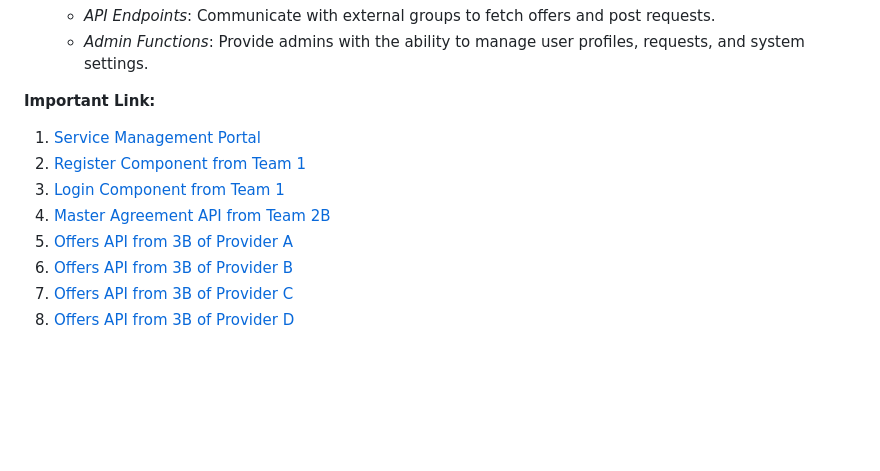
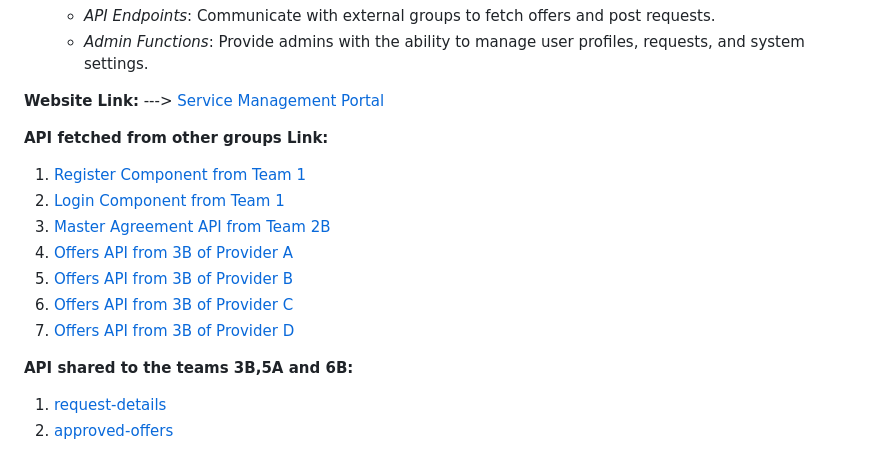
Before and after one commit to RiswanBasha/Agile_ServiceManagement_4B, a Markdown page: README.md, the part around the change. GitHub-like rendering; blank space fills up the shorter version.

```diff
--- a/README.md
+++ b/README.md
@@ -51,13 +51,19 @@
    - *Admin Functions*: Provide admins with the ability to manage user profiles, requests, and system settings.
 
 
-**Important Link:**
+**Website Link:**
+---> [Service Management Portal](http://13.48.42.106:8000/)
 
-1. [Service Management Portal](http://13.48.42.106:8000/)
-2. [Register Component from Team 1](http://codexauthv2.onrender.com/api/register/)
-3. [Login Component from Team 1](http://codexauthv2.onrender.com/api/login/)
-4. [Master Agreement API from Team 2B](https://dg4gi3uw0m2xs.cloudfront.net/agreement/)
-5. [Offers API from 3B of Provider A](http://ec2-52-90-1-48.compute-1.amazonaws.com:4000/users/offers?provider=A)
-6. [Offers API from 3B of Provider B](http://ec2-52-90-1-48.compute-1.amazonaws.com:4000/users/offers?provider=B)
-7. [Offers API from 3B of Provider C](http://ec2-52-90-1-48.compute-1.amazonaws.com:4000/users/offers?provider=C)
-8. [Offers API from 3B of Provider D](http://ec2-52-90-1-48.compute-1.amazonaws.com:4000/users/offers?provider=D)
+**API fetched from other groups Link:**
+
+1. [Register Component from Team 1](http://codexauthv2.onrender.com/api/register/)
+2. [Login Component from Team 1](http://codexauthv2.onrender.com/api/login/)
+3. [Master Agreement API from Team 2B](https://dg4gi3uw0m2xs.cloudfront.net/agreement/)
+4. [Offers API from 3B of Provider A](http://ec2-52-90-1-48.compute-1.amazonaws.com:4000/users/offers?provider=A)
+5. [Offers API from 3B of Provider B](http://ec2-52-90-1-48.compute-1.amazonaws.com:4000/users/offers?provider=B)
+6. [Offers API from 3B of Provider C](http://ec2-52-90-1-48.compute-1.amazonaws.com:4000/users/offers?provider=C)
+7. [Offers API from 3B of Provider D](http://ec2-52-90-1-48.compute-1.amazonaws.com:4000/users/offers?provider=D)
+
+**API shared to the teams 3B,5A and 6B:**
+1. [request-details](http://13.48.42.106:8000/request-details/)
+2. [approved-offers](http://13.48.42.106:8000/approved-offers)
```
